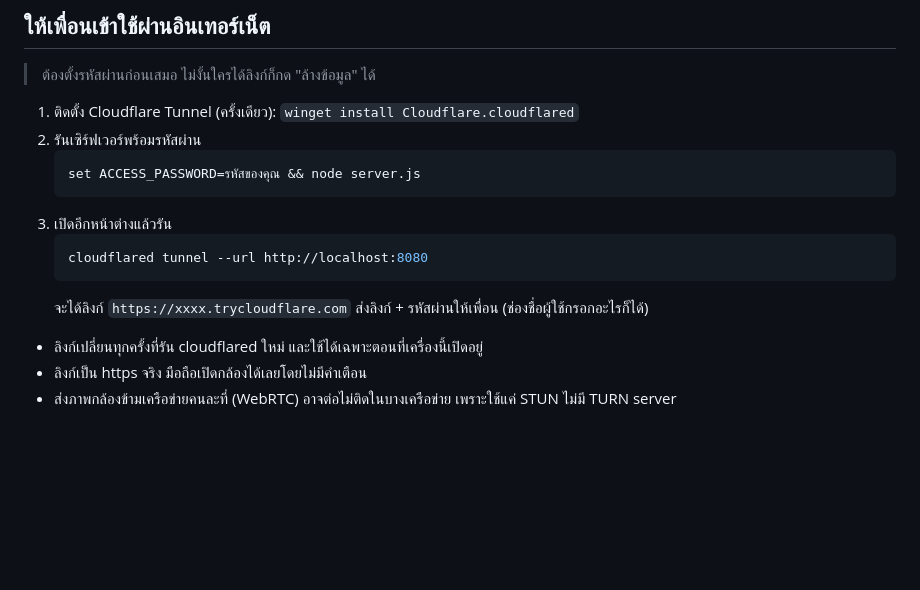
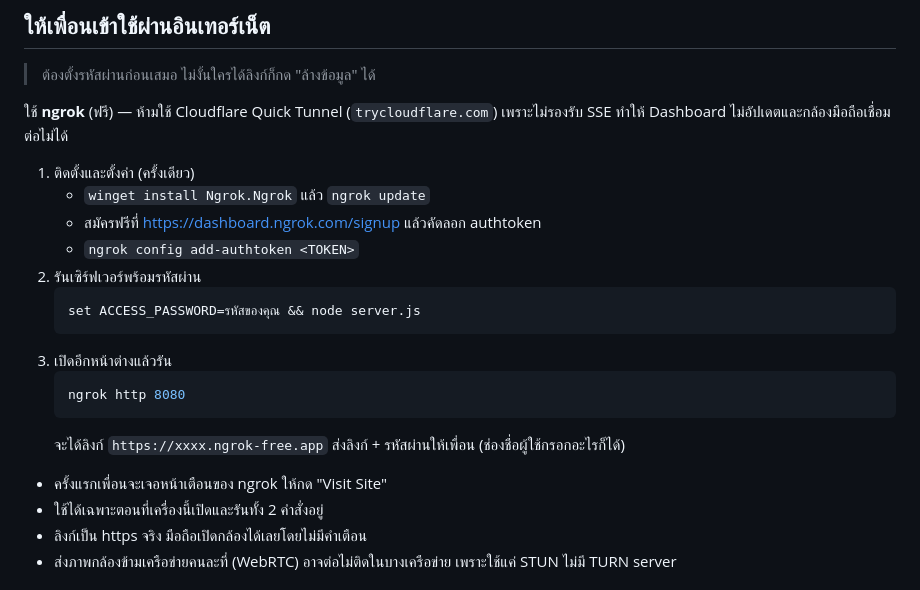
Before and after one commit to CYMKrtt/smart-qc-scanner, a Markdown page: README.md, the part around the change. GitHub-like rendering; blank space fills up the shorter version.

Commit message:
README: use ngrok for internet sharing (Cloudflare quick tunnels don't support SSE)
Co-Authored-By: Claude Opus 5.5 <noreply@anthropic.com>

````diff
--- a/README.md
+++ b/README.md
@@ -56,18 +56,24 @@ MobileNet + KNN (TensorFlow.js โหลดจาก CDN ครั้งแร
 
 > ต้องตั้งรหัสผ่านก่อนเสมอ ไม่งั้นใครได้ลิงก์ก็กด "ล้างข้อมูล" ได้
 
-1. ติดตั้ง Cloudflare Tunnel (ครั้งเดียว): `winget install Cloudflare.cloudflared`
+ใช้ **ngrok** (ฟรี) — ห้ามใช้ Cloudflare Quick Tunnel (`trycloudflare.com`) เพราะไม่รองรับ SSE ทำให้ Dashboard ไม่อัปเดตและกล้องมือถือเชื่อมต่อไม่ได้
+
+1. ติดตั้งและตั้งค่า (ครั้งเดียว)
+   - `winget install Ngrok.Ngrok` แล้ว `ngrok update`
+   - สมัครฟรีที่ https://dashboard.ngrok.com/signup แล้วคัดลอก authtoken
+   - `ngrok config add-authtoken <TOKEN>`
 2. รันเซิร์ฟเวอร์พร้อมรหัสผ่าน
    ```bash
    set ACCESS_PASSWORD=รหัสของคุณ && node server.js
    ```
 3. เปิดอีกหน้าต่างแล้วรัน
    ```bash
-   cloudflared tunnel --url http://localhost:8080
+   ngrok http 8080
    ```
-   จะได้ลิงก์ `https://xxxx.trycloudflare.com` ส่งลิงก์ + รหัสผ่านให้เพื่อน (ช่องชื่อผู้ใช้กรอกอะไรก็ได้)
+   จะได้ลิงก์ `https://xxxx.ngrok-free.app` ส่งลิงก์ + รหัสผ่านให้เพื่อน (ช่องชื่อผู้ใช้กรอกอะไรก็ได้)
 
-- ลิงก์เปลี่ยนทุกครั้งที่รัน cloudflared ใหม่ และใช้ได้เฉพาะตอนที่เครื่องนี้เปิดอยู่
+- ครั้งแรกเพื่อนจะเจอหน้าเตือนของ ngrok ให้กด "Visit Site"
+- ใช้ได้เฉพาะตอนที่เครื่องนี้เปิดและรันทั้ง 2 คำสั่งอยู่
 - ลิงก์เป็น https จริง มือถือเปิดกล้องได้เลยโดยไม่มีคำเตือน
 - ส่งภาพกล้องข้ามเครือข่ายคนละที่ (WebRTC) อาจต่อไม่ติดในบางเครือข่าย เพราะใช้แค่ STUN ไม่มี TURN server
 
````
